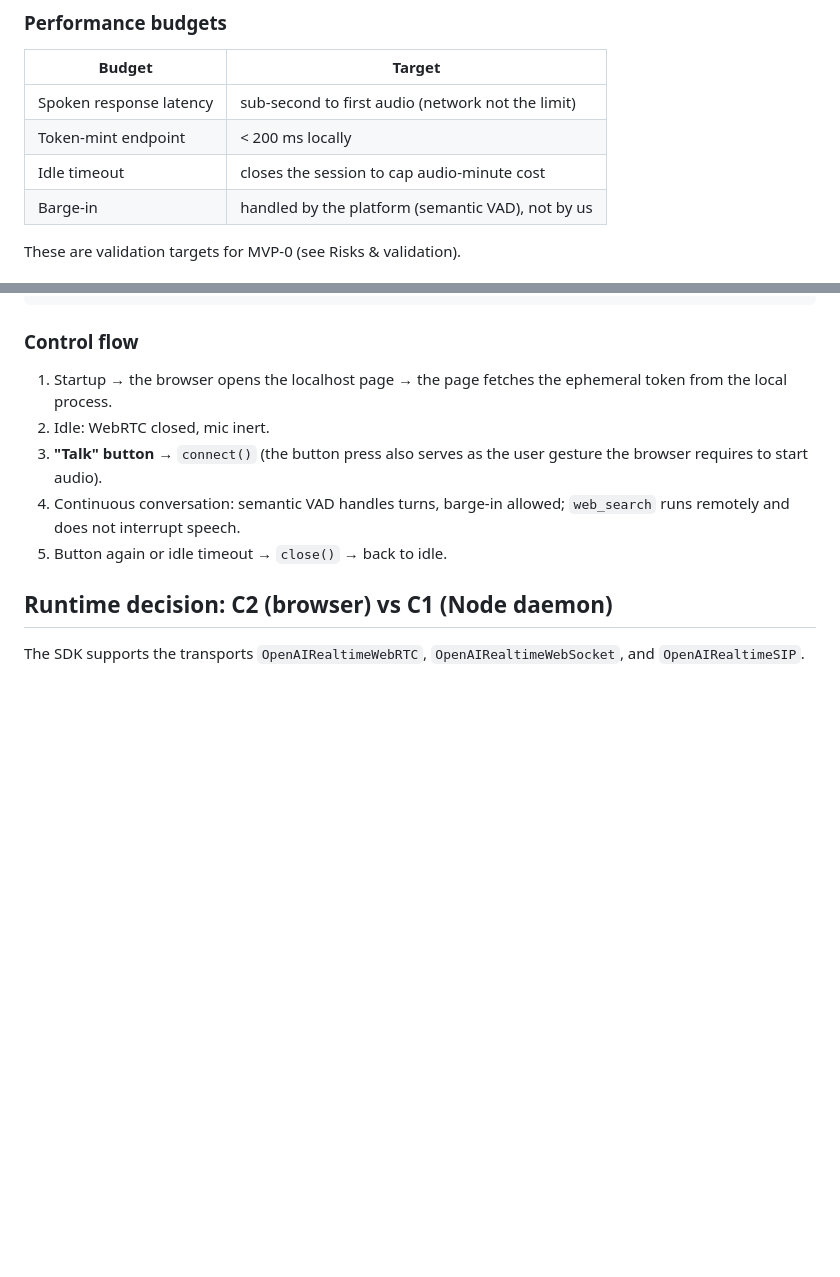
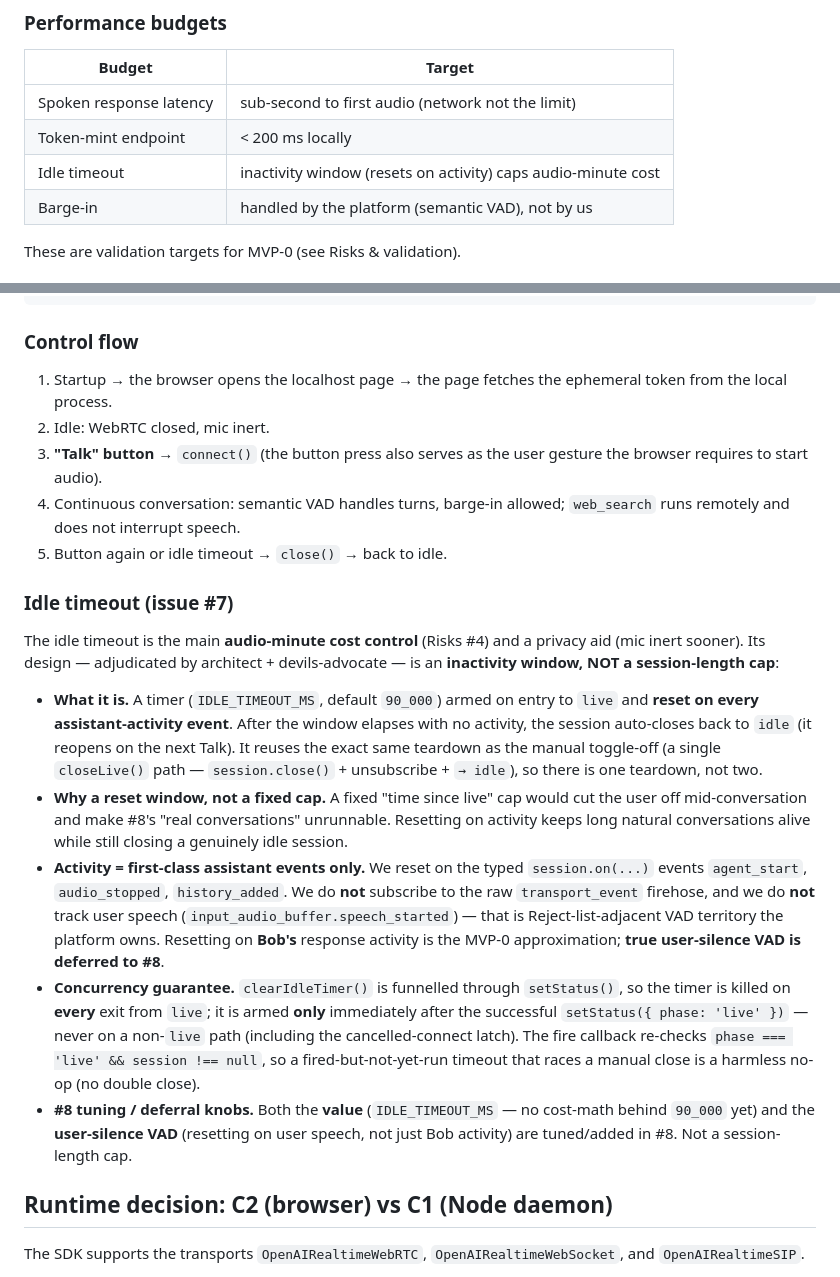
Before and after one commit to jonikanerva/ai-assistant, a Markdown page: STACK.md, 2 parts joined by grey strips. Drawn GitHub-style; blank space fills up the shorter version.

Commit message:
docs(stack): record idle-timeout design (inactivity window, not a cap)
Document the issue #7 decision: an inactivity window (IDLE_TIMEOUT_MS=90_000)
that resets on first-class assistant events, the main audio-minute cost control,
NOT a session-length cap. Both the value and true user-silence VAD are #8
tuning/deferral knobs.

Co-Authored-By: Claude Opus 4.8 (1M context) <noreply@anthropic.com>

```diff
--- a/STACK.md
+++ b/STACK.md
@@ -119,7 +119,7 @@ memory, if ever needed, is a hosted memory MCP — never our own DB.
 | ----------------------- | --------------------------------------------------- |
 | Spoken response latency | sub-second to first audio (network not the limit)   |
 | Token-mint endpoint     | < 200 ms locally                                    |
-| Idle timeout            | closes the session to cap audio-minute cost         |
+| Idle timeout            | inactivity window (resets on activity) caps audio-minute cost |
 | Barge-in                | handled by the platform (semantic VAD), not by us   |
 
 These are validation targets for MVP-0 (see Risks & validation).
@@ -199,6 +199,38 @@ MacBook (normal browser, manual start)
 4. Continuous conversation: semantic VAD handles turns, barge-in allowed;
    `web_search` runs remotely and does not interrupt speech.
 5. Button again or idle timeout → `close()` → back to idle.
+
+### Idle timeout (issue #7)
+
+The idle timeout is the main **audio-minute cost control** (Risks #4) and a
+privacy aid (mic inert sooner). Its design — adjudicated by architect +
+devils-advocate — is an **inactivity window, NOT a session-length cap**:
+
+- **What it is.** A timer (`IDLE_TIMEOUT_MS`, default `90_000`) armed on entry to
+  `live` and **reset on every assistant-activity event**. After the window
+  elapses with no activity, the session auto-closes back to `idle` (it reopens on
+  the next Talk). It reuses the exact same teardown as the manual toggle-off
+  (a single `closeLive()` path — `session.close()` + unsubscribe + `→ idle`), so
+  there is one teardown, not two.
+- **Why a reset window, not a fixed cap.** A fixed "time since live" cap would cut
+  the user off mid-conversation and make #8's "real conversations" unrunnable.
+  Resetting on activity keeps long natural conversations alive while still
+  closing a genuinely idle session.
+- **Activity = first-class assistant events only.** We reset on the typed
+  `session.on(...)` events `agent_start`, `audio_stopped`, `history_added`. We do
+  **not** subscribe to the raw `transport_event` firehose, and we do **not** track
+  user speech (`input_audio_buffer.speech_started`) — that is Reject-list-adjacent
+  VAD territory the platform owns. Resetting on **Bob's** response activity is the
+  MVP-0 approximation; **true user-silence VAD is deferred to #8**.
+- **Concurrency guarantee.** `clearIdleTimer()` is funnelled through `setStatus()`,
+  so the timer is killed on **every** exit from `live`; it is armed **only**
+  immediately after the successful `setStatus({ phase: 'live' })` — never on a
+  non-`live` path (including the cancelled-connect latch). The fire callback
+  re-checks `phase === 'live' && session !== null`, so a fired-but-not-yet-run
+  timeout that races a manual close is a harmless no-op (no double close).
+- **#8 tuning / deferral knobs.** Both the **value** (`IDLE_TIMEOUT_MS` — no
+  cost-math behind `90_000` yet) and the **user-silence VAD** (resetting on user
+  speech, not just Bob activity) are tuned/added in #8. Not a session-length cap.
 
 ## Runtime decision: C2 (browser) vs C1 (Node daemon)
 
```
